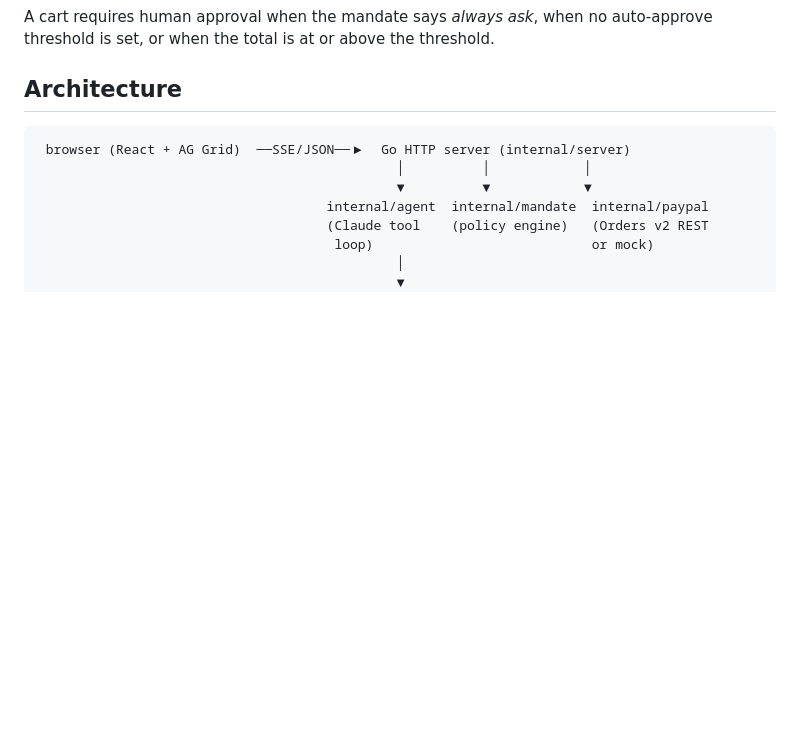
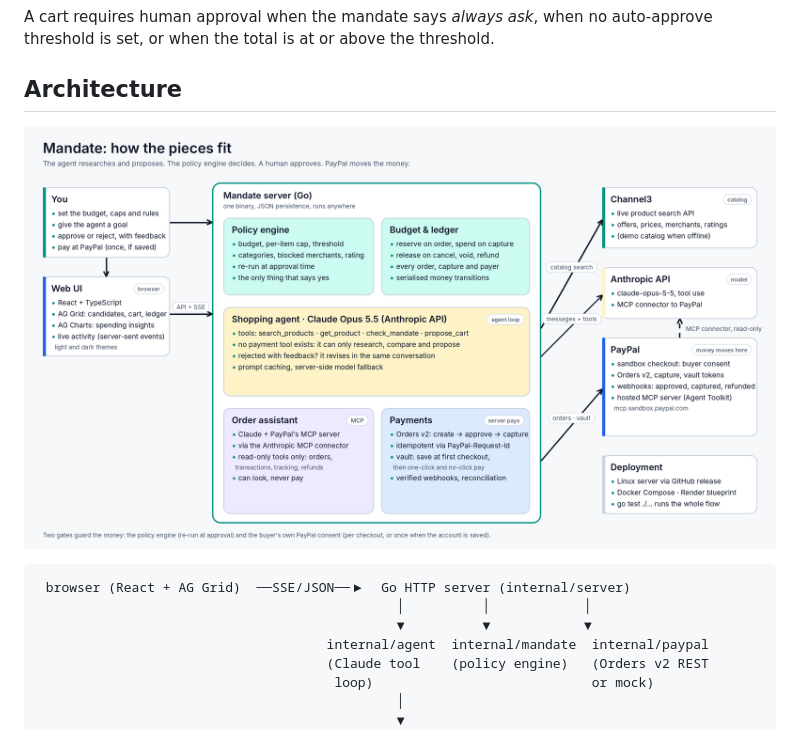
Before and after one commit to sadrax4/mandate, a Markdown page: README.md, the part around the change. Drawn GitHub-style; pictures changed too: docs/architecture.png (added); blank space fills up the shorter version.

Commit message:
docs: architecture diagram; agent hook test follows the new status contract

````diff
--- a/README.md
+++ b/README.md
@@ -149,6 +149,8 @@ A cart requires human approval when the mandate says *always ask*, when no auto-
 
 ## Architecture
 
+![Architecture: human, web UI, Go server with policy engine, budget ledger, shopping agent, order assistant and payments; Channel3, Anthropic API and PayPal outside](docs/architecture.png)
+
 ```
  browser (React + AG Grid)  ──SSE/JSON──▶  Go HTTP server (internal/server)
                                               │          │            │
````
Also changed, not shown: 2 other files.
